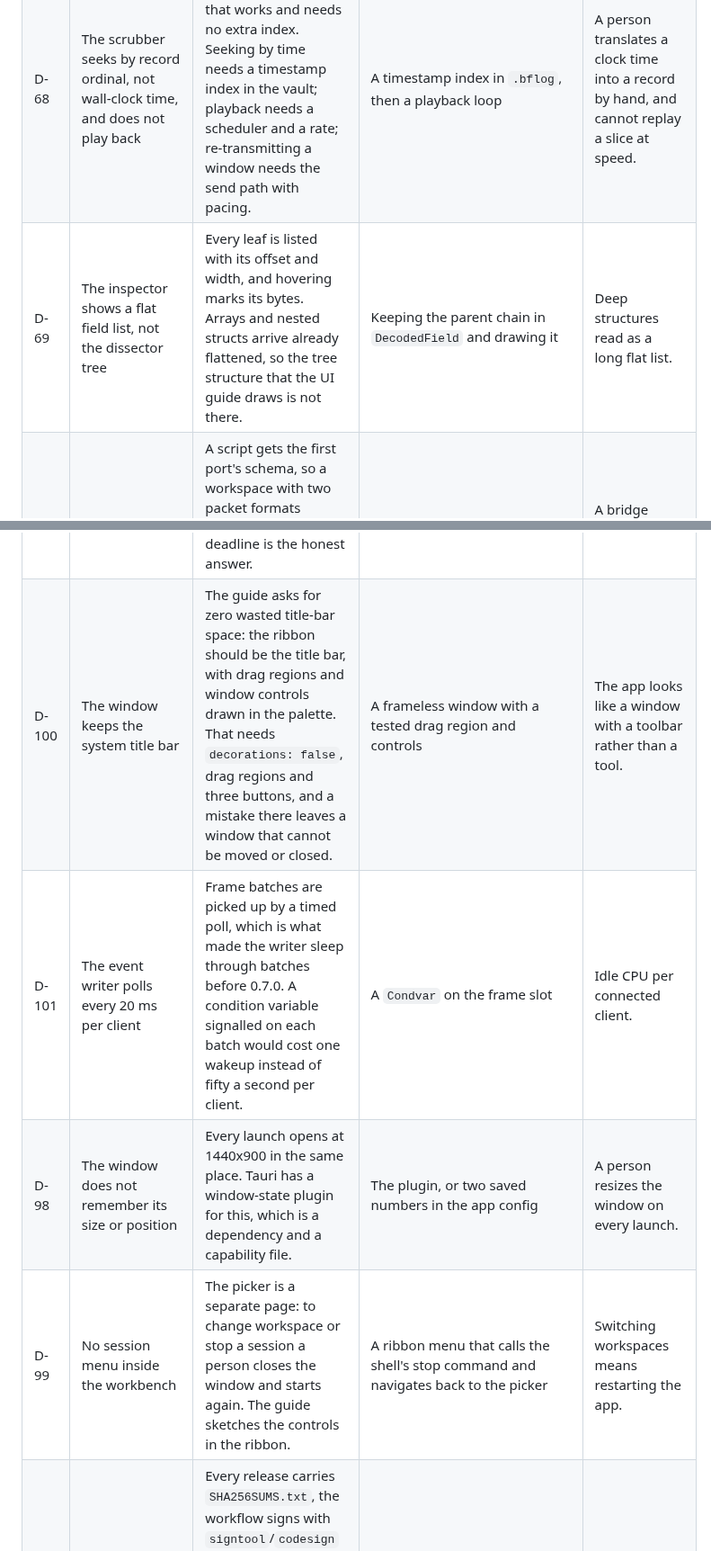
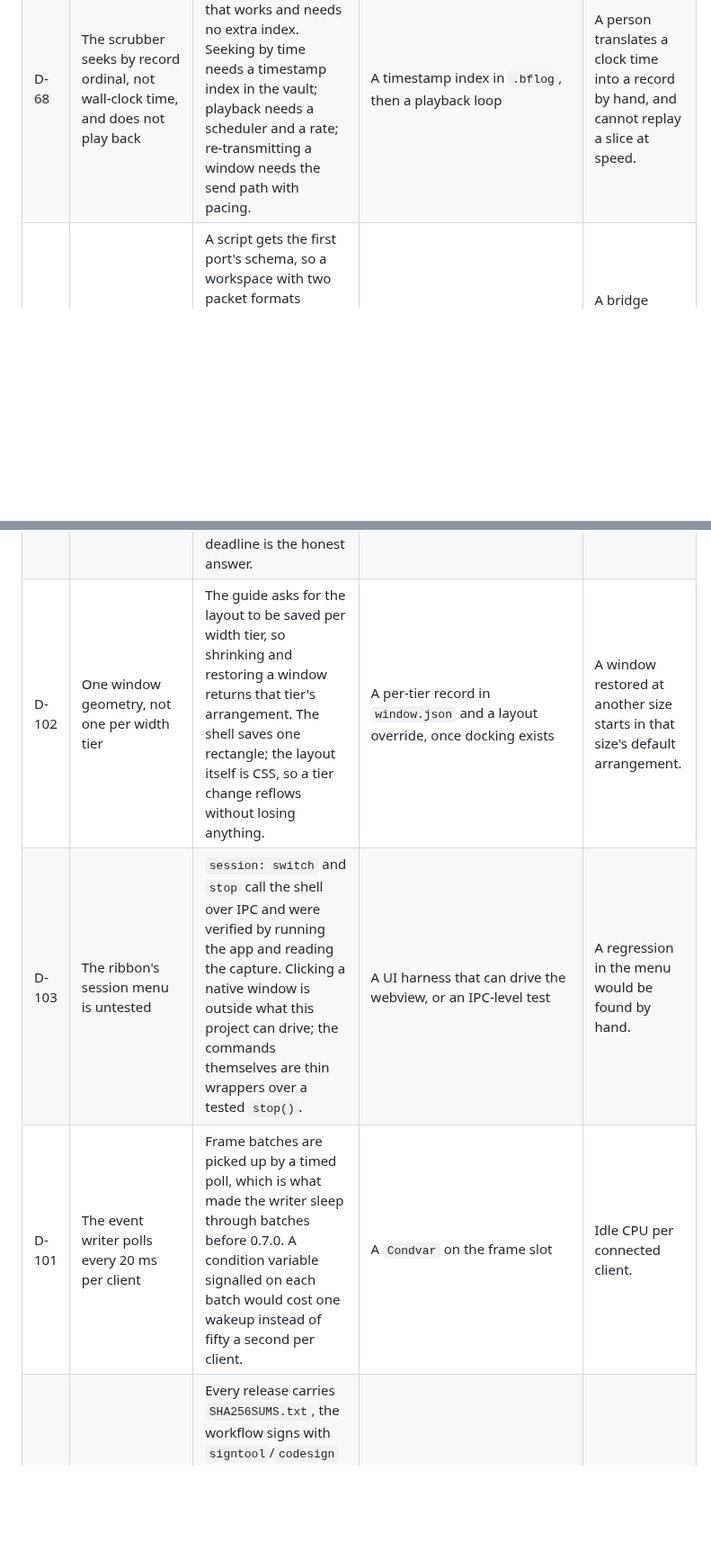
Before and after one commit to siyal343/baud-forge, a Markdown page: DEFERRED.md, 2 parts joined by grey strips. Shown at 90% size. Rendered like a GitHub page; blank space fills up the shorter version.

```diff
--- a/DEFERRED.md
+++ b/DEFERRED.md
@@ -83,13 +83,11 @@ The plan lives in [IMPLEMENTATION.md](IMPLEMENTATION.md), progress in
 | D-57 | CCSDS packet time codes and segmentation | A PUS time field is optional and its width depends on the time reference status, and a segmented packet needs reassembly. Both are decisions about state, not layout. | A capture with a time code, or a user who needs the timestamp | Service and subservice show, the time does not. |
 | D-59 | `bforge serve` has no authentication and answers only on loopback | Any local process can read the stream, and the surface is read-only by design. That is acceptable for a monitor on a development machine and wrong for a shared host. | Serving a non-loopback address, which is also when TLS and a token become necessary | A second user on the same machine can read the capture. |
 | D-68 | The scrubber seeks by record ordinal, not wall-clock time, and does not play back | A slider over records is the smallest thing that works and needs no extra index. Seeking by time needs a timestamp index in the vault; playback needs a scheduler and a rate; re-transmitting a window needs the send path with pacing. | A timestamp index in `.bflog`, then a playback loop | A person translates a clock time into a record by hand, and cannot replay a slice at speed. |
-| D-69 | The inspector shows a flat field list, not the dissector tree | Every leaf is listed with its offset and width, and hovering marks its bytes. Arrays and nested structs arrive already flattened, so the tree structure that the UI guide draws is not there. | Keeping the parent chain in `DecodedField` and drawing it | Deep structures read as a long flat list. |
 | D-94 | One schema for every port in a script | A script gets the first port's schema, so a workspace with two packet formats cannot use fields on both. The right shape is one runtime per port, or a `frame:dissect(name)` that picks the schema by name. | Per-port script runtimes | A bridge between two formats uses fields on one side only. |
 | D-73 | A bridge does not survive one side being away | The session keeps pumping; a destination that is reconnecting drops the forwarded write with an error. FR-MITM-01 does not specify the behaviour, and a queue with a deadline is the honest answer. | The per-direction queue in D-72 | A cable pull on one side ends the bridge instead of buffering. |
-| D-100 | The window keeps the system title bar | The guide asks for zero wasted title-bar space: the ribbon should be the title bar, with drag regions and window controls drawn in the palette. That needs `decorations: false`, drag regions and three buttons, and a mistake there leaves a window that cannot be moved or closed. | A frameless window with a tested drag region and controls | The app looks like a window with a toolbar rather than a tool. |
+| D-102 | One window geometry, not one per width tier | The guide asks for the layout to be saved per width tier, so shrinking and restoring a window returns that tier's arrangement. The shell saves one rectangle; the layout itself is CSS, so a tier change reflows without losing anything. | A per-tier record in `window.json` and a layout override, once docking exists | A window restored at another size starts in that size's default arrangement. |
+| D-103 | The ribbon's session menu is untested | `session: switch` and `stop` call the shell over IPC and were verified by running the app and reading the capture. Clicking a native window is outside what this project can drive; the commands themselves are thin wrappers over a tested `stop()`. | A UI harness that can drive the webview, or an IPC-level test | A regression in the menu would be found by hand. |
 | D-101 | The event writer polls every 20 ms per client | Frame batches are picked up by a timed poll, which is what made the writer sleep through batches before 0.7.0. A condition variable signalled on each batch would cost one wakeup instead of fifty a second per client. | A `Condvar` on the frame slot | Idle CPU per connected client. |
-| D-98 | The window does not remember its size or position | Every launch opens at 1440x900 in the same place. Tauri has a window-state plugin for this, which is a dependency and a capability file. | The plugin, or two saved numbers in the app config | A person resizes the window on every launch. |
-| D-99 | No session menu inside the workbench | The picker is a separate page: to change workspace or stop a session a person closes the window and starts again. The guide sketches the controls in the ribbon. | A ribbon menu that calls the shell's stop command and navigates back to the picker | Switching workspaces means restarting the app. |
 | D-95 | The binaries are unsigned | Every release carries `SHA256SUMS.txt`, the workflow signs with `signtool`/`codesign` from secrets when they exist, and `docs/SIGNING.md` gives the free route: SignPath Foundation, which signs EXE/MSI for OSI-licensed projects whose CI runs on hosted agents. **Deferred by the user on 31 October 2026** — the application is a human step and is not blocking use. | An application to <https://signpath.org/apply.html> when it is worth doing, then their GitHub Action replaces our signing steps | Windows shows "more info → run anyway" on the installer. |
 | D-97 | No licence file until 31 October 2026 | `Cargo.toml` declared `MIT OR Apache-2.0`, but the repository had no `LICENSE` file, which legally means all rights reserved and would have failed the OSS signing criteria. Added `LICENSE`, `LICENSE-APACHE` and `LICENSE-MIT` verbatim from the canonical texts. | Closed in the same commit | — |
 | D-96 | macOS binaries are neither signed nor notarised | The macOS release binaries are unsigned, so Gatekeeper blocks them. Apple notarisation needs a Developer ID and an Apple ID, which is a separate purchase from the Windows certificate. | A Developer ID plus `notarytool`, see `docs/SIGNING.md` | A macOS user must bypass Gatekeeper by hand. |
```
Also changed, not shown: PLAN.md (+18 -2 lines), specs/0038-application-polish.md (added, +95 -0 lines), docs/screenshots/picker.png (added), docs/screenshots/workbench.png, 11 other files.
